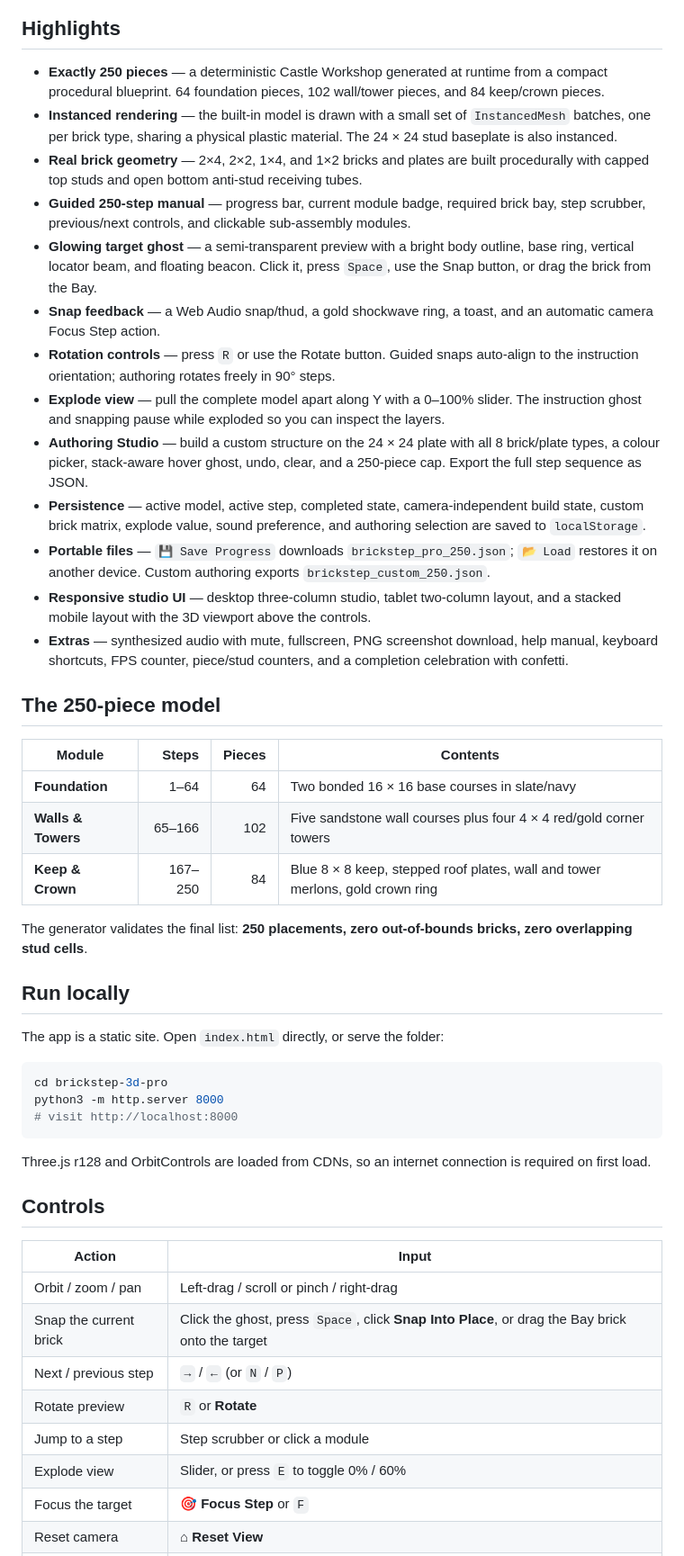
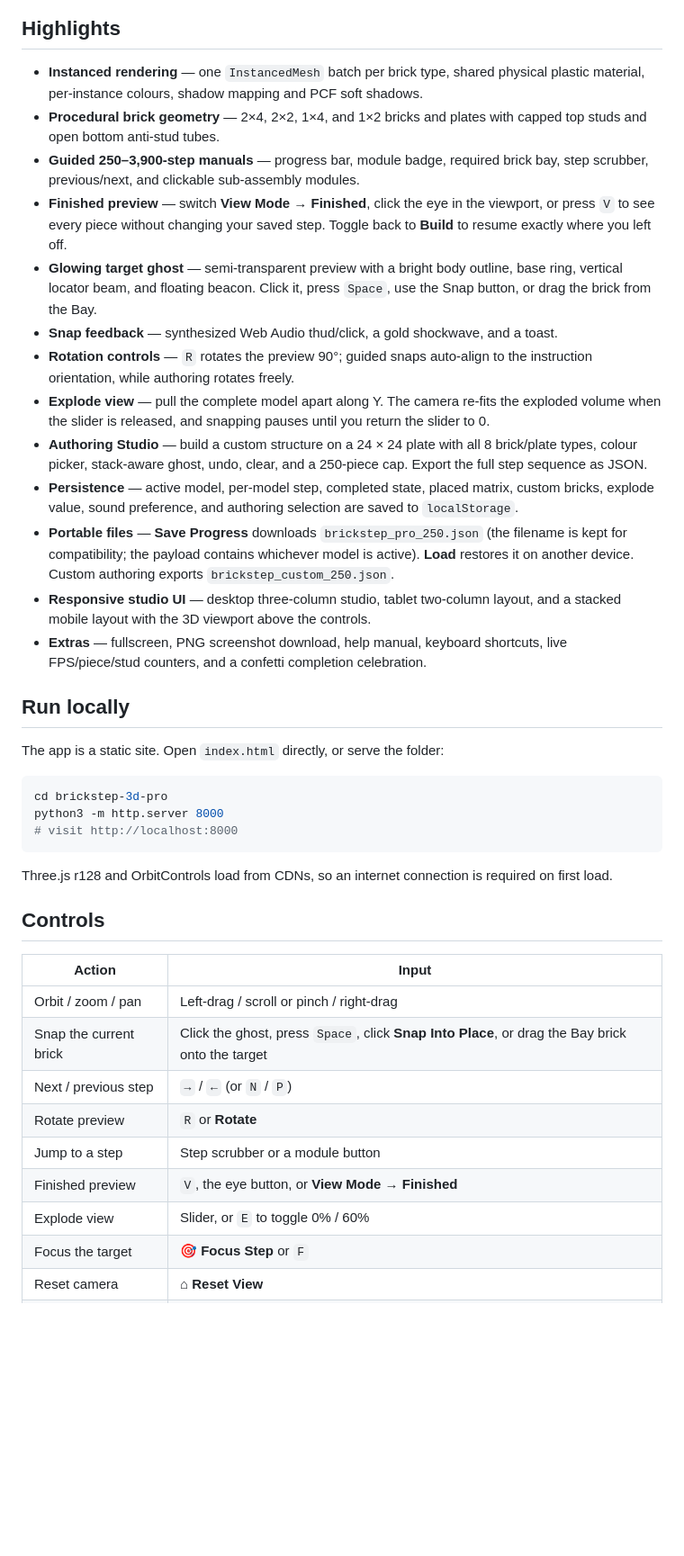
Before and after one commit to somphol/brickstep-3d-pro, a Markdown page: README.md, the part around one of its changes. Shown at 90% size. Rendered like a GitHub page; blank space fills up the shorter version.

````diff
--- a/README.md
+++ b/README.md
@@ -10,29 +37,19 @@ Built with vanilla HTML5, CSS3, ES6, and Three.js r128. No framework, no build s
 
 ## Highlights
 
-- **Exactly 250 pieces** — a deterministic Castle Workshop generated at runtime from a compact procedural blueprint. 64 foundation pieces, 102 wall/tower pieces, and 84 keep/crown pieces.
-- **Instanced rendering** — the built-in model is drawn with a small set of `InstancedMesh` batches, one per brick type, sharing a physical plastic material. The 24 × 24 stud baseplate is also instanced.
-- **Real brick geometry** — 2×4, 2×2, 1×4, and 1×2 bricks and plates are built procedurally with capped top studs and open bottom anti-stud receiving tubes.
-- **Guided 250-step manual** — progress bar, current module badge, required brick bay, step scrubber, previous/next controls, and clickable sub-assembly modules.
-- **Glowing target ghost** — a semi-transparent preview with a bright body outline, base ring, vertical locator beam, and floating beacon. Click it, press `Space`, use the Snap button, or drag the brick from the Bay.
-- **Snap feedback** — a Web Audio snap/thud, a gold shockwave ring, a toast, and an automatic camera Focus Step action.
-- **Rotation controls** — press `R` or use the Rotate button. Guided snaps auto-align to the instruction orientation; authoring rotates freely in 90° steps.
-- **Explode view** — pull the complete model apart along Y with a 0–100% slider. The instruction ghost and snapping pause while exploded so you can inspect the layers.
-- **Authoring Studio** — build a custom structure on the 24 × 24 plate with all 8 brick/plate types, a colour picker, stack-aware hover ghost, undo, clear, and a 250-piece cap. Export the full step sequence as JSON.
-- **Persistence** — active model, active step, completed state, camera-independent build state, custom brick matrix, explode value, sound preference, and authoring selection are saved to `localStorage`.
-- **Portable files** — `💾 Save Progress` downloads `brickstep_pro_250.json`; `📂 Load` restores it on another device. Custom authoring exports `brickstep_custom_250.json`.
+- **Instanced rendering** — one `InstancedMesh` batch per brick type, shared physical plastic material, per-instance colours, shadow mapping and PCF soft shadows.
+- **Procedural brick geometry** — 2×4, 2×2, 1×4, and 1×2 bricks and plates with capped top studs and open bottom anti-stud tubes.
+- **Guided 250–3,900-step manuals** — progress bar, module badge, required brick bay, step scrubber, previous/next, and clickable sub-assembly modules.
+- **Finished preview** — switch **View Mode → Finished**, click the eye in the viewport, or press `V` to see every piece without changing your saved step. Toggle back to **Build** to resume exactly where you left off.
+- **Glowing target ghost** — semi-transparent preview with a bright body outline, base ring, vertical locator beam, and floating beacon. Click it, press `Space`, use the Snap button, or drag the brick from the Bay.
+- **Snap feedback** — synthesized Web Audio thud/click, a gold shockwave, and a toast.
+- **Rotation controls** — `R` rotates the preview 90°; guided snaps auto-align to the instruction orientation, while authoring rotates freely.
+- **Explode view** — pull the complete model apart along Y. The camera re-fits the exploded volume when the slider is released, and snapping pauses until you return the slider to 0.
+- **Authoring Studio** — build a custom structure on a 24 × 24 plate with all 8 brick/plate types, colour picker, stack-aware ghost, undo, clear, and a 250-piece cap. Export the full step sequence as JSON.
+- **Persistence** — active model, per-model step, completed state, placed matrix, custom bricks, explode value, sound preference, and authoring selection are saved to `localStorage`.
+- **Portable files** — **Save Progress** downloads `brickstep_pro_250.json` (the filename is kept for compatibility; the payload contains whichever model is active). **Load** restores it on another device. Custom authoring exports `brickstep_custom_250.json`.
 - **Responsive studio UI** — desktop three-column studio, tablet two-column layout, and a stacked mobile layout with the 3D viewport above the controls.
-- **Extras** — synthesized audio with mute, fullscreen, PNG screenshot download, help manual, keyboard shortcuts, FPS counter, piece/stud counters, and a completion celebration with confetti.
-
-## The 250-piece model
-
-| Module | Steps | Pieces | Contents |
-| --- | ---: | ---: | --- |
-| **Foundation** | 1–64 | 64 | Two bonded 16 × 16 base courses in slate/navy |
-| **Walls & Towers** | 65–166 | 102 | Five sandstone wall courses plus four 4 × 4 red/gold corner towers |
-| **Keep & Crown** | 167–250 | 84 | Blue 8 × 8 keep, stepped roof plates, wall and tower merlons, gold crown ring |
-
-The generator validates the final list: **250 placements, zero out-of-bounds bricks, zero overlapping stud cells**.
+- **Extras** — fullscreen, PNG screenshot download, help manual, keyboard shortcuts, live FPS/piece/stud counters, and a confetti completion celebration.
 
 ## Run locally
 
@@ -44,7 +61,7 @@ python3 -m http.server 8000
 # visit http://localhost:8000
 ```
 
-Three.js r128 and OrbitControls are loaded from CDNs, so an internet connection is required on first load.
+Three.js r128 and OrbitControls load from CDNs, so an internet connection is required on first load.
 
 ## Controls
 
@@ -54,8 +71,9 @@ Three.js r128 and OrbitControls are loaded from CDNs, so an internet connection
 | Snap the current brick | Click the ghost, press `Space`, click **Snap Into Place**, or drag the Bay brick onto the target |
 | Next / previous step | `→` / `←` (or `N` / `P`) |
 | Rotate preview | `R` or **Rotate** |
-| Jump to a step | Step scrubber or click a module |
-| Explode view | Slider, or press `E` to toggle 0% / 60% |
+| Jump to a step | Step scrubber or a module button |
+| Finished preview | `V`, the eye button, or **View Mode → Finished** |
+| Explode view | Slider, or `E` to toggle 0% / 60% |
 | Focus the target | **🎯 Focus Step** or `F` |
 | Reset camera | **⌂ Reset View** |
 | Authoring mode | **Enter Authoring Mode**; click the baseplate to stack, `R` to rotate, **Undo / Clear / JSON** |
````
Also changed, not shown: other parts of README.md (+59 -43 lines), STATE.md (+40 -17 lines), screenshot-authoring.png, screenshot-explode.png, screenshot-instructions.png, screenshot.png, 5 other files.
